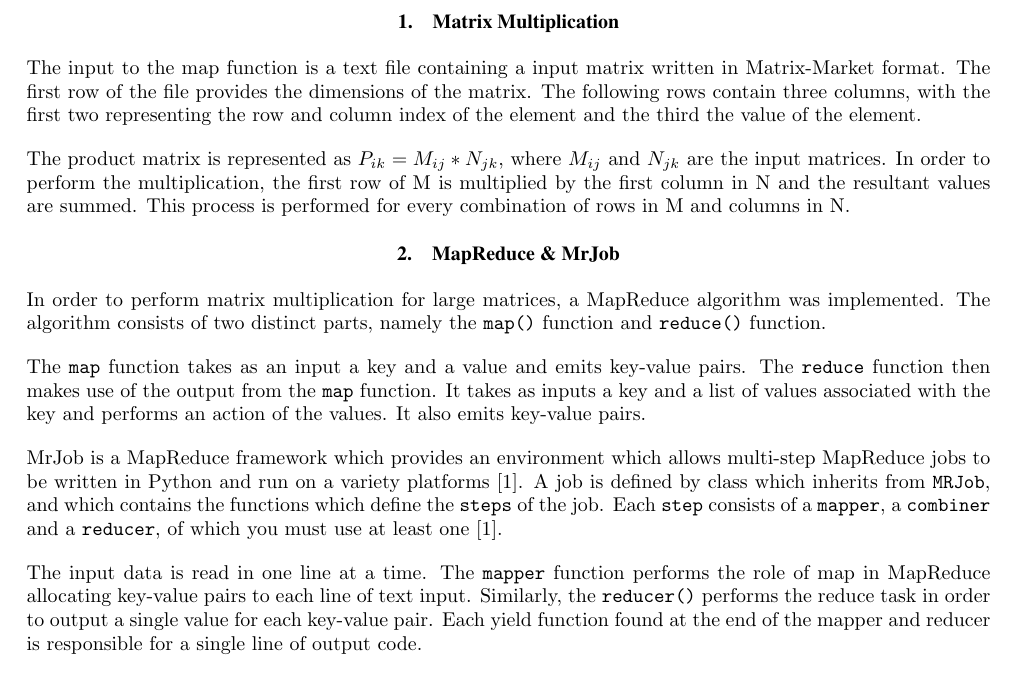
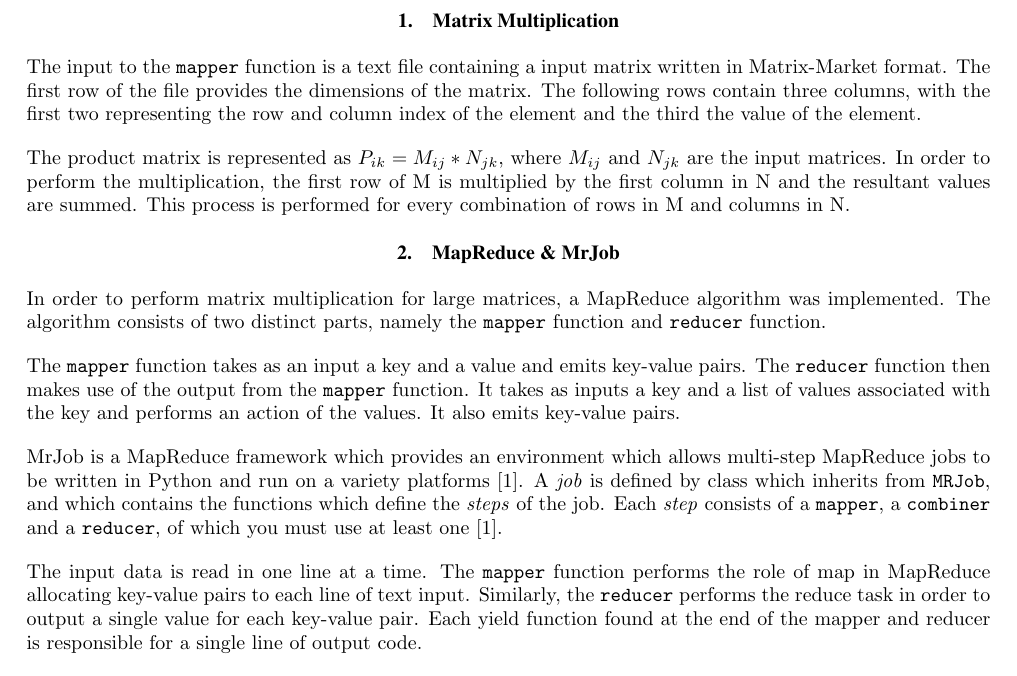
Before and after one commit to JaredP94/MapReduce-Matrix-Multiplication, a LaTeX document (Lab 3 Report.tex): part of page 2 of 4, cut so that both start at the same text. Compiled offline with pdfLaTeX.

Commit message:
report edit

```diff
--- a/Lab 3 Report.tex
+++ b/Lab 3 Report.tex
@@ -136,20 +136,20 @@
 %
 \section{Matrix Multiplication}
 
-The input to the map function is a text file containing a input matrix written in Matrix-Market format. The first row of the file provides the dimensions of the matrix. The following rows contain three columns, with the first two representing the row and column index of the element and the third the value of the element.
+The input to the \texttt{mapper} function is a text file containing a input matrix written in Matrix-Market format. The first row of the file provides the dimensions of the matrix. The following rows contain three columns, with the first two representing the row and column index of the element and the third the value of the element.
 
 The product matrix is represented as $P_{ik} = M_{ij} * N_{jk}$, where $M_{ij}$ and $N_{jk}$ are the input matrices. In order to perform the multiplication, the first row of M is multiplied by the first column in N and the resultant values are summed. This process is performed for every combination of rows in M and columns in N.
 
 \section{MapReduce \& MrJob}
 
-In order to perform matrix multiplication for large matrices, a MapReduce algorithm was implemented. The algorithm consists of two distinct parts, namely the \verb|map()| function and \verb|reduce()| function.
+In order to perform matrix multiplication for large matrices, a MapReduce algorithm was implemented. The algorithm consists of two distinct parts, namely the \texttt{mapper} function and \texttt{reducer} function.
 
-The \texttt{map} function takes as an input a key and a value and emits key-value pairs. The \texttt{reduce} function then makes use of the output from the \texttt{map} function. It takes as inputs a key and a list of values associated with the key and performs an action of the values. It also emits key-value pairs.
+The \texttt{mapper} function takes as an input a key and a value and emits key-value pairs. The \texttt{reducer} function then makes use of the output from the \texttt{mapper} function. It takes as inputs a key and a list of values associated with the key and performs an action of the values. It also emits key-value pairs.
 
-MrJob is a MapReduce framework which provides an environment which allows multi-step MapReduce jobs to be written in Python and run on a variety platforms~\cite{mrjob}. A job is defined by class which inherits from \texttt{MRJob}, and which contains the functions which define the \texttt{steps} of the job. Each \texttt{step} consists of a \texttt{mapper}, a \texttt{combiner} and a \texttt{reducer}, of which you must use at least one~\cite{mrjob}.
+MrJob is a MapReduce framework which provides an environment which allows multi-step MapReduce jobs to be written in Python and run on a variety platforms~\cite{mrjob}. A \textit{job} is defined by class which inherits from \texttt{MRJob}, and which contains the functions which define the \textit{steps} of the job. Each \textit{step} consists of a \texttt{mapper}, a \texttt{combiner} and a \texttt{reducer}, of which you must use at least one~\cite{mrjob}.
 
 % not sure about this one
-The input data is read in one line at a time. The \texttt{mapper} function performs the role of map in MapReduce allocating key-value pairs to each line of text input. Similarly, the \verb|reducer()| performs the reduce task in order to output a single value for each key-value pair. Each yield function found at the end of the mapper and reducer is responsible for a single line of output code.
+The input data is read in one line at a time. The \texttt{mapper} function performs the role of map in MapReduce allocating key-value pairs to each line of text input. Similarly, the \texttt{reducer} performs the reduce task in order to output a single value for each key-value pair. Each yield function found at the end of the mapper and reducer is responsible for a single line of output code.
 
 MrJob is intended as an easy way to write Python programs that run on Hadoop. Using MrJob, one is able to test the code locally, without installing Hadoop, before you deploy the code on your cluster. For the purpose of this laboratory, this local approach was used. Additionally, MrJob was preferred over other Python MapReduce libraries owing to its relative ease of implementation and availability of documentation.
 
```
Also changed, not shown: Lab 3 Report.tex (6 more changed lines).
